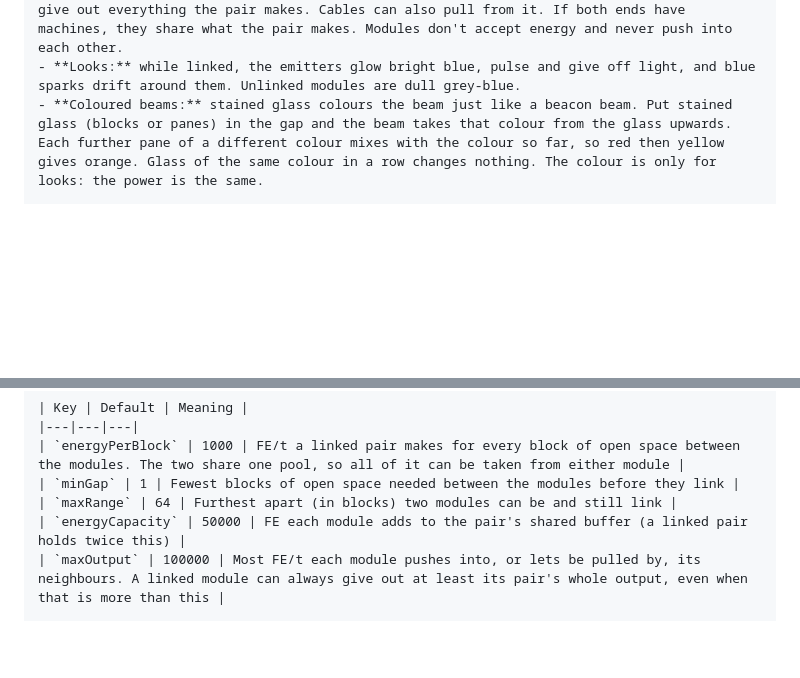
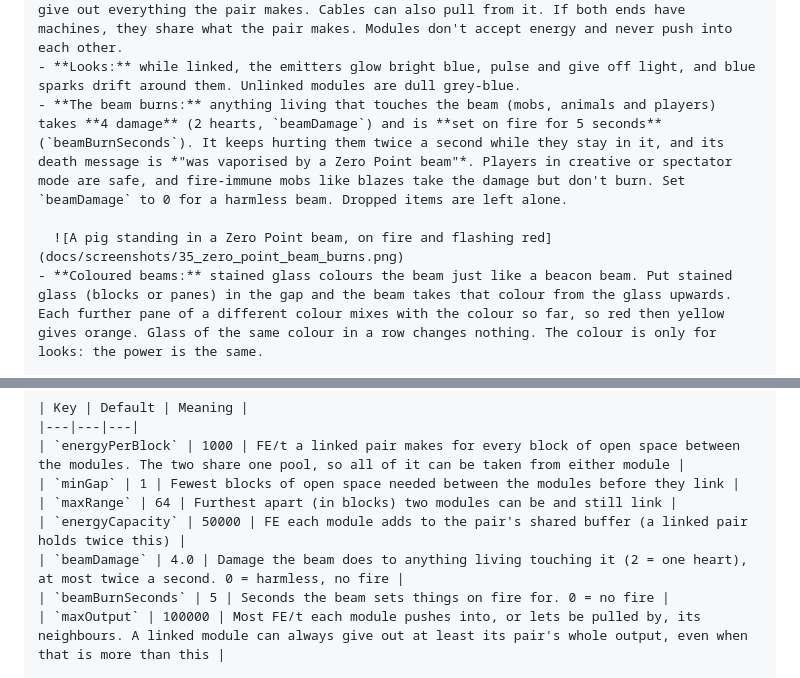
Before and after one commit to JAX3/Barely-Functional-Contraptions, a Markdown page: README.md, 2 parts joined by grey strips. GitHub-like rendering; blank space fills up the shorter version.

```diff
--- a/README.md
+++ b/README.md
@@ -294,6 +294,9 @@ A generator that comes in pairs. Put one module on the floor and another on the
 - **Take it from either end:** the two modules share **one pool of energy**, so **the pair's full output can be taken from either module**. You only need to connect one of them: a machine on the floor module gets all 5,000 FE/t, not half. Each module adds a 50,000 FE buffer to the pool (100,000 FE for the pair).
 - **Output:** each module **pushes energy from the pool into every machine or cable touching it**, up to 100,000 FE/t (`maxOutput`), and **never less than the pair's whole output**: if the pair makes more than `maxOutput`, the limit rises to match, so one module can always give out everything the pair makes. Cables can also pull from it. If both ends have machines, they share what the pair makes. Modules don't accept energy and never push into each other.
 - **Looks:** while linked, the emitters glow bright blue, pulse and give off light, and blue sparks drift around them. Unlinked modules are dull grey-blue.
+- **The beam burns:** anything living that touches the beam (mobs, animals and players) takes **4 damage** (2 hearts, `beamDamage`) and is **set on fire for 5 seconds** (`beamBurnSeconds`). It keeps hurting them twice a second while they stay in it, and its death message is *"was vaporised by a Zero Point beam"*. Players in creative or spectator mode are safe, and fire-immune mobs like blazes take the damage but don't burn. Set `beamDamage` to 0 for a harmless beam. Dropped items are left alone.
+
+  ![A pig standing in a Zero Point beam, on fire and flashing red](docs/screenshots/35_zero_point_beam_burns.png)
 - **Coloured beams:** stained glass colours the beam just like a beacon beam. Put stained glass (blocks or panes) in the gap and the beam takes that colour from the glass upwards. Each further pane of a different colour mixes with the colour so far, so red then yellow gives orange. Glass of the same colour in a row changes nothing. The colour is only for looks: the power is the same.
 
   ![A Zero Point beam going blue, then red through red stained glass, then orange through yellow stained glass](docs/screenshots/34_zero_point_coloured_beam.png)
@@ -474,6 +477,8 @@ Changes to `waterPerSecond` and `capacity` apply to reservoirs that are already
 | `minGap` | 1 | Fewest blocks of open space needed between the modules before they link |
 | `maxRange` | 64 | Furthest apart (in blocks) two modules can be and still link |
 | `energyCapacity` | 50000 | FE each module adds to the pair's shared buffer (a linked pair holds twice this) |
+| `beamDamage` | 4.0 | Damage the beam does to anything living touching it (2 = one heart), at most twice a second. 0 = harmless, no fire |
+| `beamBurnSeconds` | 5 | Seconds the beam sets things on fire for. 0 = no fire |
 | `maxOutput` | 100000 | Most FE/t each module pushes into, or lets be pulled by, its neighbours. A linked module can always give out at least its pair's whole output, even when that is more than this |
 
 **`[generator]`** (limits for `/barelyfunctionalcontraptions generate`; see [What the generator may use](#what-the-generator-may-use))
```
Also changed, not shown: TESTING.md (+6 -2 lines), docs/screenshots/35_zero_point_beam_burns.png (added), 8 other files.
